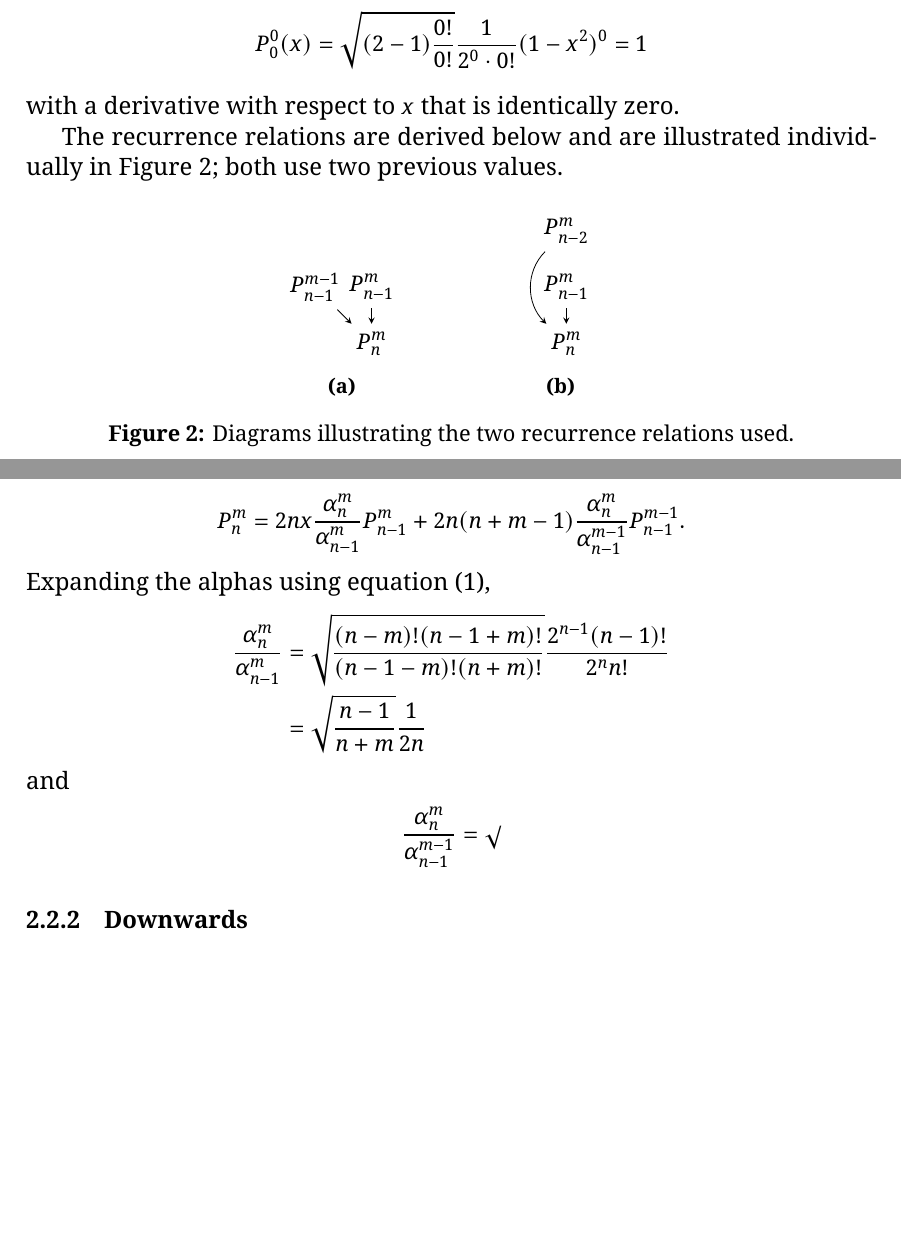
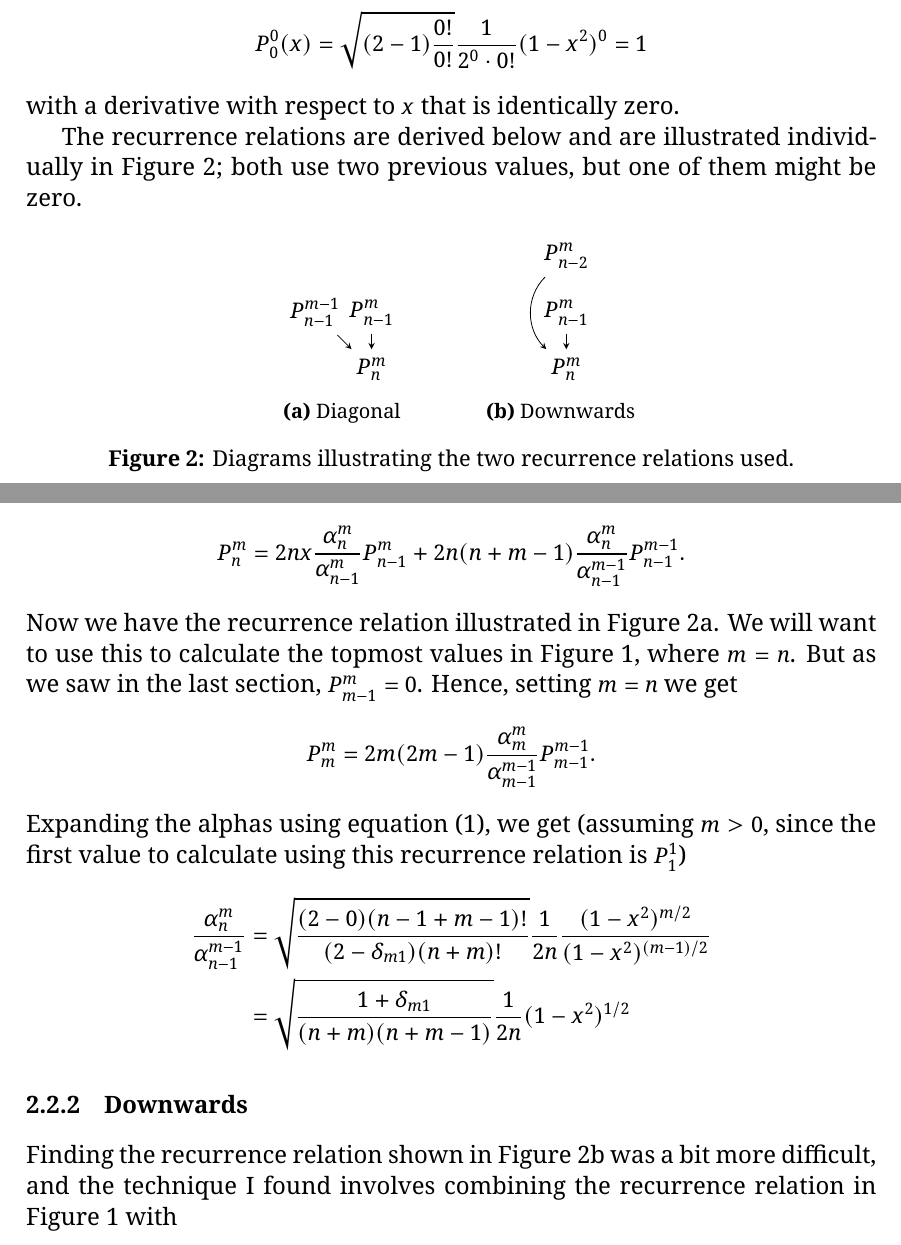
Before and after one commit to avocadoboi/aptas-igrf, a LaTeX document (derivation/derivation.tex): two parts of pages 3 and 4 of 4 before the commit and two parts of pages 3 and 4 of 5 after it, joined at a grey line, cut so that both start at the same text, the shorter picture padded with empty space. The pictures show the PDF file derivation/derivation.pdf that the author committed with the source.

Commit message:
Work on derivation of recurrence relations

```diff
--- a/derivation/derivation.tex
+++ b/derivation/derivation.tex
@@ -109,7 +109,7 @@ The recurrence scheme can be done in many different ways. It turns out that doin
 \end{align}
 with a derivative with respect to $x$ that is identically zero.
 
-The recurrence relations are derived below and are illustrated individually in \autoref{fig:individual-recurrence-relations}; both use two previous values.
+The recurrence relations are derived below and are illustrated individually in \autoref{fig:individual-recurrence-relations}; both use two previous values, but one of them might be zero.
 
 \begin{figure}[htbp]
   \centering
@@ -133,7 +134,8 @@ The recurrence relations are derived below and are illustrated individually in \
       \draw[->] (Pn2m) to[out=-135, in=135] (Pnm);
       \draw[->] (Pn1m) -- (Pnm);
     \end{tikzpicture}
-    \caption{}
+    \caption{Downwards}
+    \label{fig:recurrence-down}
   \end{subfigure}
   \caption{Diagrams illustrating the two recurrence relations used.}
   \label{fig:individual-recurrence-relations}
@@ -154,15 +156,18 @@ Applying it after first performing the first derivative, we get
   &= 2n\left(xD^{n+m-1}(x^2 - 1)^{n-1} + (n+m-1)D^{n+m-2}(x^2-1)^{n-1}\right)
 \end{align}
 and since $Q_{n-1}^{m} = D^{n-1+m}(x^2-1)^{n-1}$ and $Q_{n-1}^{m-1}=D^{n-1+m-1}(x^2-1)^{n-1}$, we get
-\begin{equation}
+\begin{equation}\label{eq:recurrence-diag-Q}
   Q_n^m = 2nxQ_{n-1}^m + 2n(n+m-1)Q_{n-1}^{m-1}.
 \end{equation}
 Since $Q_n^m=P_n^m/\alpha_n^m$, we can rewrite this as
 \begin{equation}
   P_n^m = 2nx\frac{\alpha_n^m}{\alpha_{n-1}^m}P_{n-1}^m + 2n(n+m-1)\frac{\alpha_n^m}{\alpha_{n-1}^{m-1}}P_{n-1}^{m-1}.
 \end{equation}
-Expanding the alphas using equation \eqref{eq:alpha},
+Now we have the recurrence relation illustrated in \autoref{fig:recurrence-diag}. We will want to use this to calculate the topmost values in \autoref{fig:recurrence-diagram}, where $m=n$. But as we saw in the last section, $P_{m-1}^m = 0$. Hence, setting $m = n$ we get
+\begin{equation}
+  P_m^m = 2m(2m-1)\frac{\alpha_m^m}{\alpha_{m-1}^{m-1}}P_{m-1}^{m-1}.
+\end{equation}
+Expanding the alphas using equation \eqref{eq:alpha}, we get (assuming $m>0$, since the first value to calculate using this recurrence relation is $P_1^1$)
 \begin{align}
-  \frac{\alpha_n^m}{\alpha_{n-1}^m} &= \sqrt{\frac{(n-m)!(n-1+m)!}{(n-1-m)!(n+m)!}}\frac{2^{n-1}(n-1)!}{2^nn!}\\
-                                    &= \sqrt{\frac{n-1}{n+m}}\frac{1}{2n}
-\end{align}
+  \frac{\alpha_n^m}{\alpha_{n-1}^{m-1}} &= \sqrt{\frac{(2-0)(n-1+m-1)!}{(2-\delta_{m1})(n+m)!}}\frac{1}{2n}\frac{(1-x^2)^{m/2}}{(1-x^2)^{(m-1)/2}}\\
+                                        &= \sqrt{\frac{1+\delta_{m1}}{(n+m)(n+m-1)}}\frac{1}{2n}(1-x^2)^{1/2}
@@ -172,6 +174,8 @@ and
 \end{align}
 
 \subsubsection{Downwards}
+Finding the recurrence relation shown in \autoref{fig:recurrence-down} was a bit more difficult, and the technique I found involves combining the recurrence relation in \autoref{fig:recurrence-diagram} with
+
 % \begin{equation}
 %   i = n - m + \begin{cases}
 %     \displaystyle\sum_{k\,=\,0}^{m\,-\,1}(N-k), &\text{if }m\neq 0\\
```
Also changed, not shown: derivation/derivation.pdf, derivation/derivation.tex (6 more changed lines), 1 other file.
